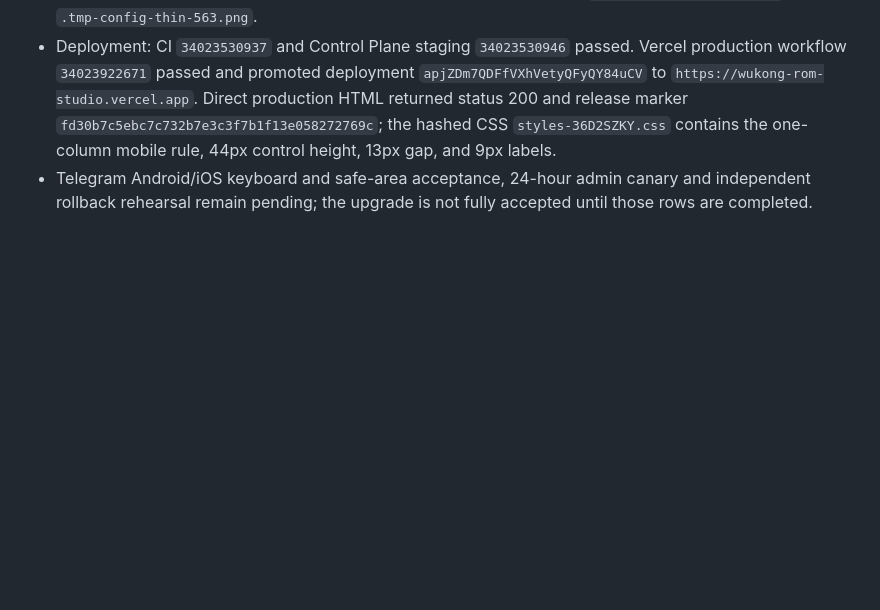
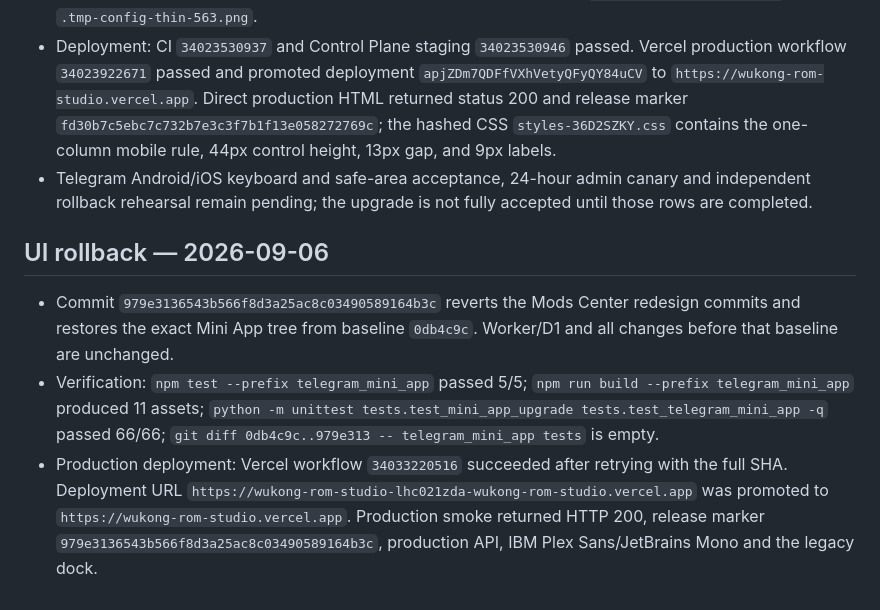
Before and after one commit to luukhanh24/Wukong-ROM-Studio-Hybrid, a Markdown page: docs/wukong-upgrade-progress-2026-09-06.md, the part around the change. Drawn GitHub-style; blank space fills up the shorter version.

Commit message:
docs: record UI rollback deployment

```diff
--- a/docs/wukong-upgrade-progress-2026-09-06.md
+++ b/docs/wukong-upgrade-progress-2026-09-06.md
@@ -43,3 +43,9 @@ This document records implementation evidence for the approved upgrade plan. A g
 - Evidence: `test_mobile_build_configuration_fields_stack_without_excess_density` passes at 390px and 768px; Mini App Node tests pass 5/5; Mini App production build emits 11 assets; Worker check passes 21 files/103 tests plus 8 transport tests. Thin-density fixture captures are `.tmp-config-thin-390.png` and `.tmp-config-thin-563.png`.
 - Deployment: CI `34023530937` and Control Plane staging `34023530946` passed. Vercel production workflow `34023922671` passed and promoted deployment `apjZDm7QDFfVXhVetyQFyQY84uCV` to `https://wukong-rom-studio.vercel.app`. Direct production HTML returned status 200 and release marker `fd30b7c5ebc7c732b7e3c3f7b1f13e058272769c`; the hashed CSS `styles-36D2SZKY.css` contains the one-column mobile rule, 44px control height, 13px gap, and 9px labels.
 - Telegram Android/iOS keyboard and safe-area acceptance, 24-hour admin canary and independent rollback rehearsal remain pending; the upgrade is not fully accepted until those rows are completed.
+
+## UI rollback — 2026-09-06
+
+- Commit `979e3136543b566f8d3a25ac8c03490589164b3c` reverts the Mods Center redesign commits and restores the exact Mini App tree from baseline `0db4c9c`. Worker/D1 and all changes before that baseline are unchanged.
+- Verification: `npm test --prefix telegram_mini_app` passed 5/5; `npm run build --prefix telegram_mini_app` produced 11 assets; `python -m unittest tests.test_mini_app_upgrade tests.test_telegram_mini_app -q` passed 66/66; `git diff 0db4c9c..979e313 -- telegram_mini_app tests` is empty.
+- Production deployment: Vercel workflow `34033220516` succeeded after retrying with the full SHA. Deployment URL `https://wukong-rom-studio-lhc021zda-wukong-rom-studio.vercel.app` was promoted to `https://wukong-rom-studio.vercel.app`. Production smoke returned HTTP 200, release marker `979e3136543b566f8d3a25ac8c03490589164b3c`, production API, IBM Plex Sans/JetBrains Mono and the legacy dock.
```
